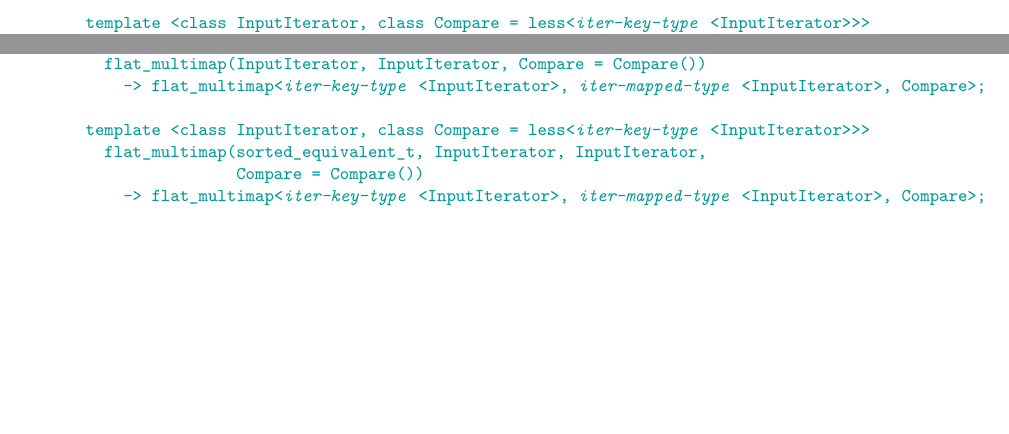
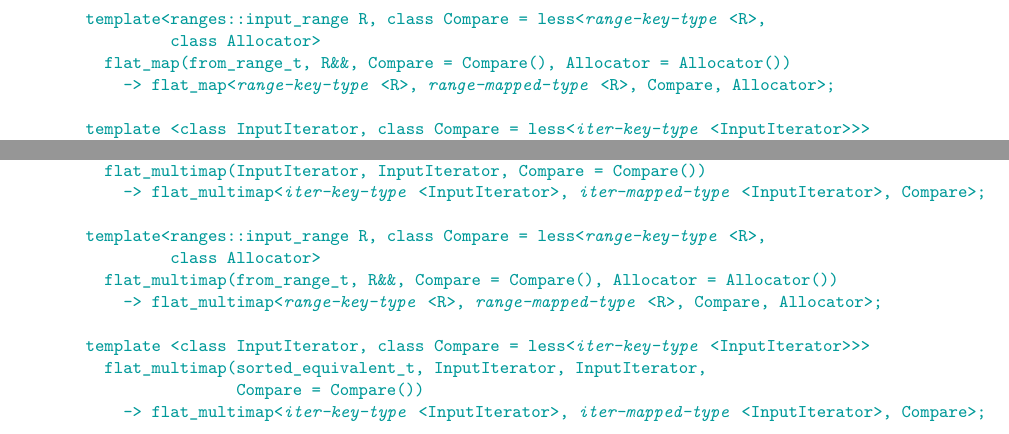
Before and after one commit to tzlaine/flat_map, a LaTeX book (paper/paper.tex, which reads paper/containers-lib.tex): two parts of pages 12 and 22 of 25 before the commit and two parts of pages 13 and 23 of 26 after it, joined at a grey line, cut at the place of the change, the shorter picture padded with empty space. Compiled offline with pdfLaTeX.

Commit message:
Add ranges::to() ctors and deduction guides.
Fixes #19.

```diff
--- a/paper/containers-lib.tex
+++ b/paper/containers-lib.tex
@@ -571,3 +576,7 @@ namespace std {
     flat_map(InputIterator, InputIterator, Compare = Compare())
       -> flat_map<@\placeholder{iter-key-type}@<InputIterator>, @\placeholder{iter-mapped-type}@<InputIterator>, Compare>;
 
+  template<ranges::input_range R, class Compare = less<@\placeholder{range-key-type}@<R>,
+           class Allocator>
+    flat_map(from_range_t, R&&, Compare = Compare(), Allocator = Allocator())
+      -> flat_map<@\placeholder{range-key-type}@<R>, @\placeholder{range-mapped-type}@<R>, Compare, Allocator>;
@@ -1351,10 +1370,19 @@ namespace std {
     flat_multimap(InputIterator, InputIterator, Compare = Compare())
       -> flat_multimap<@\placeholder{iter-key-type}@<InputIterator>, @\placeholder{iter-mapped-type}@<InputIterator>, Compare>;
 
+  template<ranges::input_range R, class Compare = less<@\placeholder{range-key-type}@<R>,
+           class Allocator>
+    flat_multimap(from_range_t, R&&, Compare = Compare(), Allocator = Allocator())
+      -> flat_multimap<@\placeholder{range-key-type}@<R>, @\placeholder{range-mapped-type}@<R>, Compare, Allocator>;
+
   template <class InputIterator, class Compare = less<@\placeholder{iter-key-type}@<InputIterator>>>
     flat_multimap(sorted_equivalent_t, InputIterator, InputIterator,
                   Compare = Compare())
       -> flat_multimap<@\placeholder{iter-key-type}@<InputIterator>, @\placeholder{iter-mapped-type}@<InputIterator>, Compare>;
+
+  template<ranges::input_range R, class Allocator>
+    flat_multimap(from_range_t, R&&, Allocator)
+      -> flat_multimap<@\placeholder{range-key-type}@<R>, @\placeholder{range-mapped-type}@<R>>;
 
   template<class Key, class T, class Compare = less<Key>>
     flat_multimap(initializer_list<pair<Key, T>>, Compare = Compare())
```
Also changed, not shown: paper/containers-lib.tex (15 more changed lines).
